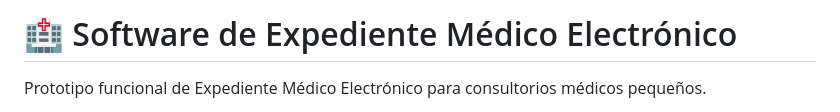
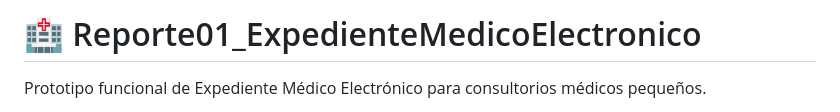
Before and after one commit to 5to-AnalisisRequisitos/Proyecto01_ExpedienteMedicoElectronico, a Markdown page: README.md, the part around the change. Drawn GitHub-style.

```diff
--- a/README.md
+++ b/README.md
@@ -1,4 +1,4 @@
-# 🏥 Software de Expediente Médico Electrónico
+# 🏥 Reporte01_ExpedienteMedicoElectronico
 
 Prototipo funcional de Expediente Médico Electrónico para consultorios médicos pequeños.
 
```
